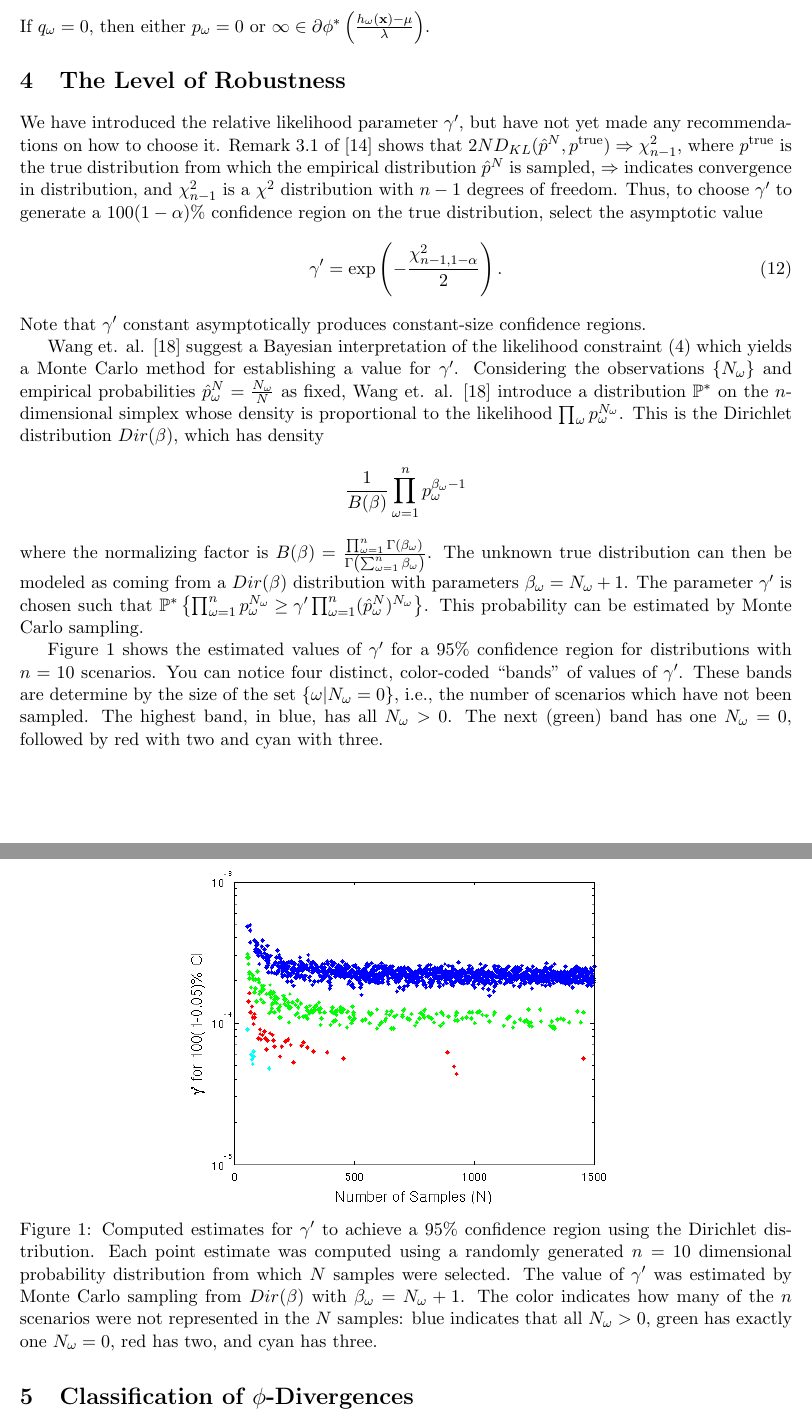
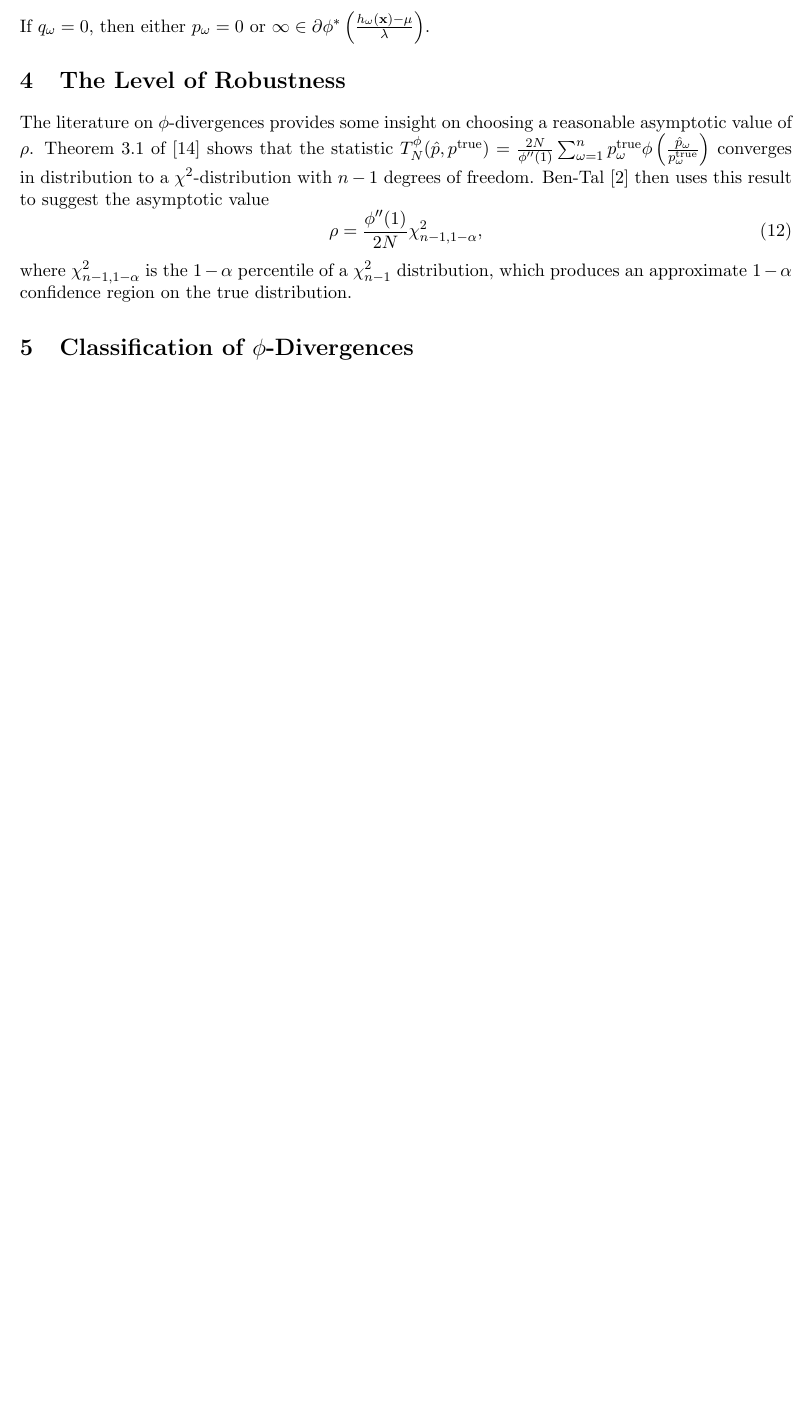
Before and after one commit to 472704609/lrlp_paper, a LaTeX paper (love_lro.tex): two parts of pages 5 and 6 of 20 before the commit and part of page 5 of 19 after it, the two joined at a grey line, cut so that both start at the same text, the shorter picture padded with empty space. Compiled offline with pdfLaTeX.

Commit message:
Rewrite Level of Robustness Section
Commented the section on the Bayesian & computational estimates for rho
that were present in the LRO version. I don't know if such estimates are
still possible.

```diff
--- a/love_lro.tex
+++ b/love_lro.tex
@@ -276,42 +276,42 @@ If $q_\omega = 0$, then either $p_\omega = 0$ or $\infty \in \partial \phi^*\lef
 \section{The Level of Robustness}
 \label{sec:robust_level}
 
-We have introduced the relative likelihood parameter $\gamma'$, but have not yet made any recommendations on how to choose it.
-Remark 3.1 of \cite{pardo2005statistical} shows that $2ND_{KL}(\hat{p}^N, \ptrue) \Rightarrow \chi^2_{n-1}$, where $\ptrue$ is the true distribution from which the empirical distribution $\hat{p}^N$ is sampled, $\Rightarrow$ indicates convergence in distribution, and $\chi^2_{n-1}$ is a $\chi^2$ distribution with $n-1$ degrees of freedom.
-Thus, to choose $\gamma'$ to generate a $100(1-\alpha)\%$ confidence region on the true distribution, select the asymptotic value
-\begin{equation} \label{eq:asymptotic_gamma}
-	\gamma' = \exp \left( -\frac{\chi^2_{n-1,1-\alpha}}{2} \right).
+The literature on $\phi$-divergences provides some insight on choosing a reasonable asymptotic value of $\rho$.
+Theorem 3.1 of \cite{pardo2005statistical} shows that the statistic $T^\phi_N(\hat{p},\ptrue) = \frac{2N}{\phi''(1)} \sum_{\omega=1}^n \ptrue_\omega \phi\left(\frac{\hat{p}_\omega}{\ptrue_\omega}\right)$ converges in distribution to a $\chi^2$-distribution with $n-1$ degrees of freedom.
+Ben-Tal \cite{bental2011robust} then uses this result to suggest the asymptotic value
+\begin{equation} \label{eq:asymptotic_rho}
+	\rho = \frac{\phi''(1)}{2N} \chi^2_{n-1,1-\alpha},
 \end{equation}
-Note that $\gamma'$ constant asymptotically produces constant-size confidence regions.
+where $\chi^2_{n-1,1-\alpha}$ is the $1-\alpha$ percentile of a $\chi^2_{n-1}$ distribution, which produces an approximate $1-\alpha$ confidence region on the true distribution.
 
-Wang et. al. \cite{wang2010likelihood} suggest a Bayesian interpretation of the likelihood constraint (\ref{eq:plp_primal_divergence}) which yields a Monte Carlo method for establishing a value for $\gamma'$.
-Considering the observations $\{N_\omega\}$ and empirical probabilities $\hat{p}^N_\omega = \frac{N_\omega}{N}$ as fixed, Wang et. al. \cite{wang2010likelihood} introduce a distribution $\P^*$ on the $n$-dimensional simplex whose density is proportional to the likelihood $\prod_\omega p_\omega^{N_\omega}$.
-This is the Dirichlet distribution $Dir(\beta)$, which has density
-\[
-	\frac{1}{B(\beta)} \prod_{\omega=1}^n p_\omega^{\beta_\omega-1}
-\]
-where the normalizing factor is $B(\beta) = \frac{\prod_{\omega=1}^n \Gamma(\beta_\omega)}{\Gamma\left( \sum_{\omega=1}^n \beta_\omega \right)}$.
-The unknown true distribution can then be modeled as coming from a $Dir(\beta)$ distribution with parameters $\beta_\omega = N_\omega + 1$.
-The parameter $\gamma'$ is chosen such that $\P^*\left\{ \prod_{\omega=1}^n p_\omega^{N_\omega} \geq \gamma' \prod_{\omega=1}^n (\hat{p}^N_\omega)^{N_\omega} \right\}$.
-This probability can be estimated by Monte Carlo sampling.
-
-Figure \ref{fig:gammaprime_by_sample} shows the estimated values of $\gamma'$ for a $95\%$ confidence region for distributions with $n = 10$ scenarios.
-You can notice four distinct, color-coded ``bands'' of values of $\gamma'$.
-These bands are determine by the size of the set $\{\omega | N_\omega = 0\}$, i.e., the number of scenarios which have not been sampled.
-The highest band, in blue, has all $N_\omega > 0$.
-The next (green) band has one $N_\omega = 0$, followed by red with two and cyan with three.
-
-\begin{figure}
-	\centering
-	\includegraphics[width=.6\textwidth]{images/gammaprime_diff_samples_dim_10}
-	\caption{
-		Computed estimates for $\gamma'$ to achieve a $95\%$ confidence region using the Dirichlet distribution.
-		Each point estimate was computed using a randomly generated $n=10$ dimensional probability distribution from which $N$ samples were selected.
-		The value of $\gamma'$ was estimated by Monte Carlo sampling from $Dir(\beta)$ with $\beta_\omega = N_\omega + 1$.
-		The color indicates how many of the $n$ scenarios were not represented in the $N$ samples: blue indicates that all $N_\omega > 0$, green has exactly one $N_\omega = 0$, red has two, and cyan has three.
-	}
-	\label{fig:gammaprime_by_sample}
-\end{figure}
+% Wang et. al. \cite{wang2010likelihood} suggest a Bayesian interpretation of the likelihood constraint (\ref{eq:plp_primal_divergence}) which yields a Monte Carlo method for establishing a value for $\gamma'$.
+% Considering the observations $\{N_\omega\}$ and empirical probabilities $\hat{p}^N_\omega = \frac{N_\omega}{N}$ as fixed, Wang et. al. \cite{wang2010likelihood} introduce a distribution $\P^*$ on the $n$-dimensional simplex whose density is proportional to the likelihood $\prod_\omega p_\omega^{N_\omega}$.
+% This is the Dirichlet distribution $Dir(\beta)$, which has density
+% \[
+% 	\frac{1}{B(\beta)} \prod_{\omega=1}^n p_\omega^{\beta_\omega-1}
+% \]
+% where the normalizing factor is $B(\beta) = \frac{\prod_{\omega=1}^n \Gamma(\beta_\omega)}{\Gamma\left( \sum_{\omega=1}^n \beta_\omega \right)}$.
+% The unknown true distribution can then be modeled as coming from a $Dir(\beta)$ distribution with parameters $\beta_\omega = N_\omega + 1$.
+% The parameter $\gamma'$ is chosen such that $\P^*\left\{ \prod_{\omega=1}^n p_\omega^{N_\omega} \geq \gamma' \prod_{\omega=1}^n (\hat{p}^N_\omega)^{N_\omega} \right\}$.
+% This probability can be estimated by Monte Carlo sampling.
+%
+% Figure \ref{fig:gammaprime_by_sample} shows the estimated values of $\gamma'$ for a $95\%$ confidence region for distributions with $n = 10$ scenarios.
+% You can notice four distinct, color-coded ``bands'' of values of $\gamma'$.
+% These bands are determine by the size of the set $\{\omega | N_\omega = 0\}$, i.e., the number of scenarios which have not been sampled.
+% The highest band, in blue, has all $N_\omega > 0$.
+% The next (green) band has one $N_\omega = 0$, followed by red with two and cyan with three.
+%
+% \begin{figure}
+% 	\centering
+% 	\includegraphics[width=.6\textwidth]{images/gammaprime_diff_samples_dim_10}
+% 	\caption{
+% 		Computed estimates for $\gamma'$ to achieve a $95\%$ confidence region using the Dirichlet distribution.
+% 		Each point estimate was computed using a randomly generated $n=10$ dimensional probability distribution from which $N$ samples were selected.
+% 		The value of $\gamma'$ was estimated by Monte Carlo sampling from $Dir(\beta)$ with $\beta_\omega = N_\omega + 1$.
+% 		The color indicates how many of the $n$ scenarios were not represented in the $N$ samples: blue indicates that all $N_\omega > 0$, green has exactly one $N_\omega = 0$, red has two, and cyan has three.
+% 	}
+% 	\label{fig:gammaprime_by_sample}
+% \end{figure}
 
 %%%%%%%%%%%%%%%%%%%%%%%%%%%%%%%%%%%%%%%%%%%%%%%%%%%%%%%%%%%%%%%%%%%%%%%%%%%%%%%%
 \section{Classification of $\phi$-Divergences}
```
